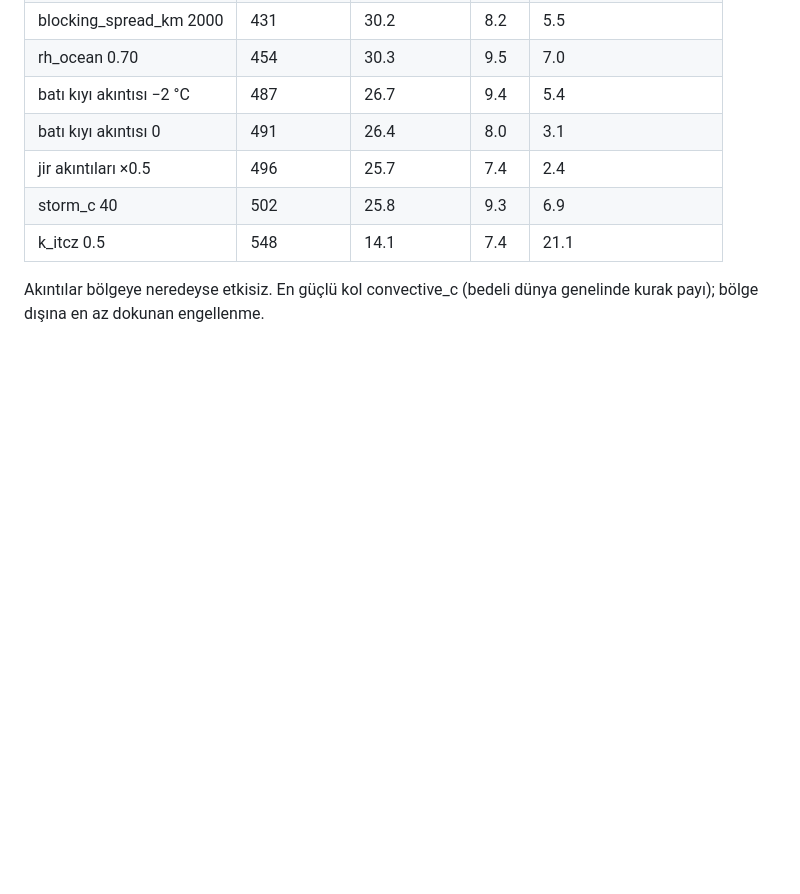
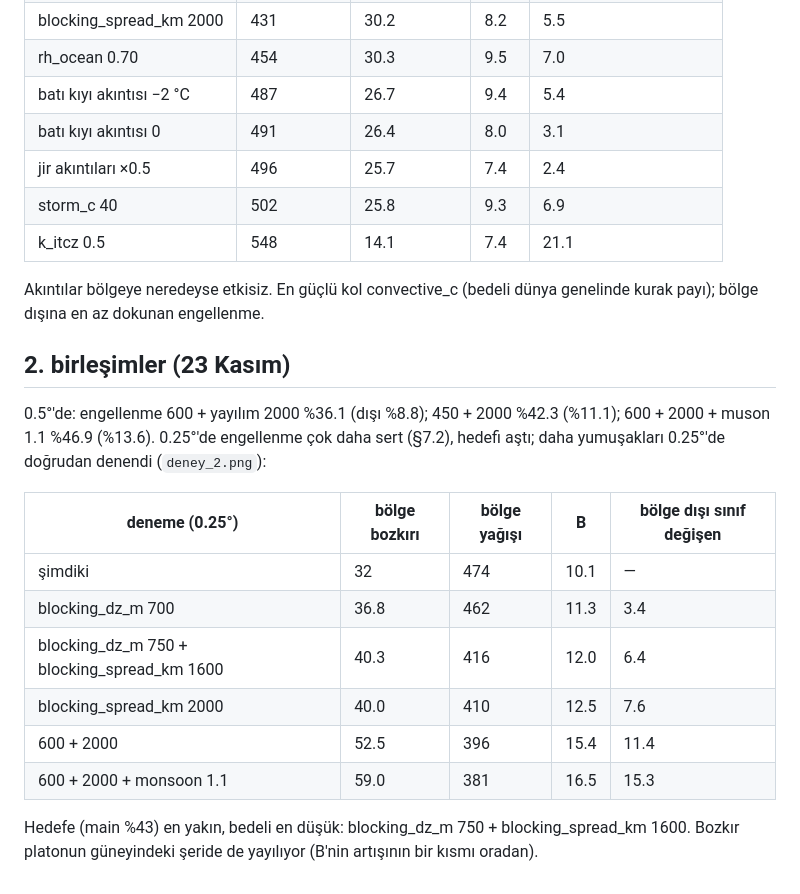
Before and after one commit to athinker24/dunyam-atlas-mobil, a Markdown page: deney/DENEY.md, the part around the change. Drawn GitHub-style; blank space fills up the shorter version.

Commit message:
Deney: engellenme ve muson birleşimleri, 0.25° doğrulaması
Co-Authored-By: Claude Opus 5.5 <noreply@anthropic.com>
Claude-Session: https://claude.ai/code/session_01X56oZFTqgptLAFmNm82jib

```diff
--- a/deney/DENEY.md
+++ b/deney/DENEY.md
@@ -31,3 +31,21 @@ ve `dunya/dunyam.currents.json` bellekte değiştirilir, dosyalar değişmez.
 
 Akıntılar bölgeye neredeyse etkisiz. En güçlü kol convective_c (bedeli dünya genelinde kurak payı);
 bölge dışına en az dokunan engellenme.
+
+## 2. birleşimler (23 Kasım)
+
+0.5°'de: engellenme 600 + yayılım 2000 %36.1 (dışı %8.8); 450 + 2000 %42.3 (%11.1); 600 + 2000 + muson 1.1
+%46.9 (%13.6). 0.25°'de engellenme çok daha sert (§7.2), hedefi aştı; daha yumuşakları 0.25°'de doğrudan
+denendi (`deney_2.png`):
+
+| deneme (0.25°) | bölge bozkırı | bölge yağışı | B | bölge dışı sınıf değişen |
+|---|---|---|---|---|
+| şimdiki | 32 | 474 | 10.1 | — |
+| blocking_dz_m 700 | 36.8 | 462 | 11.3 | 3.4 |
+| blocking_dz_m 750 + blocking_spread_km 1600 | 40.3 | 416 | 12.0 | 6.4 |
+| blocking_spread_km 2000 | 40.0 | 410 | 12.5 | 7.6 |
+| 600 + 2000 | 52.5 | 396 | 15.4 | 11.4 |
+| 600 + 2000 + monsoon 1.1 | 59.0 | 381 | 16.5 | 15.3 |
+
+Hedefe (main %43) en yakın, bedeli en düşük: blocking_dz_m 750 + blocking_spread_km 1600. Bozkır
+platonun güneyindeki şeride de yayılıyor (B'nin artışının bir kısmı oradan).
```
Also changed, not shown: deney/deney_2.png (added), 3 other files.
